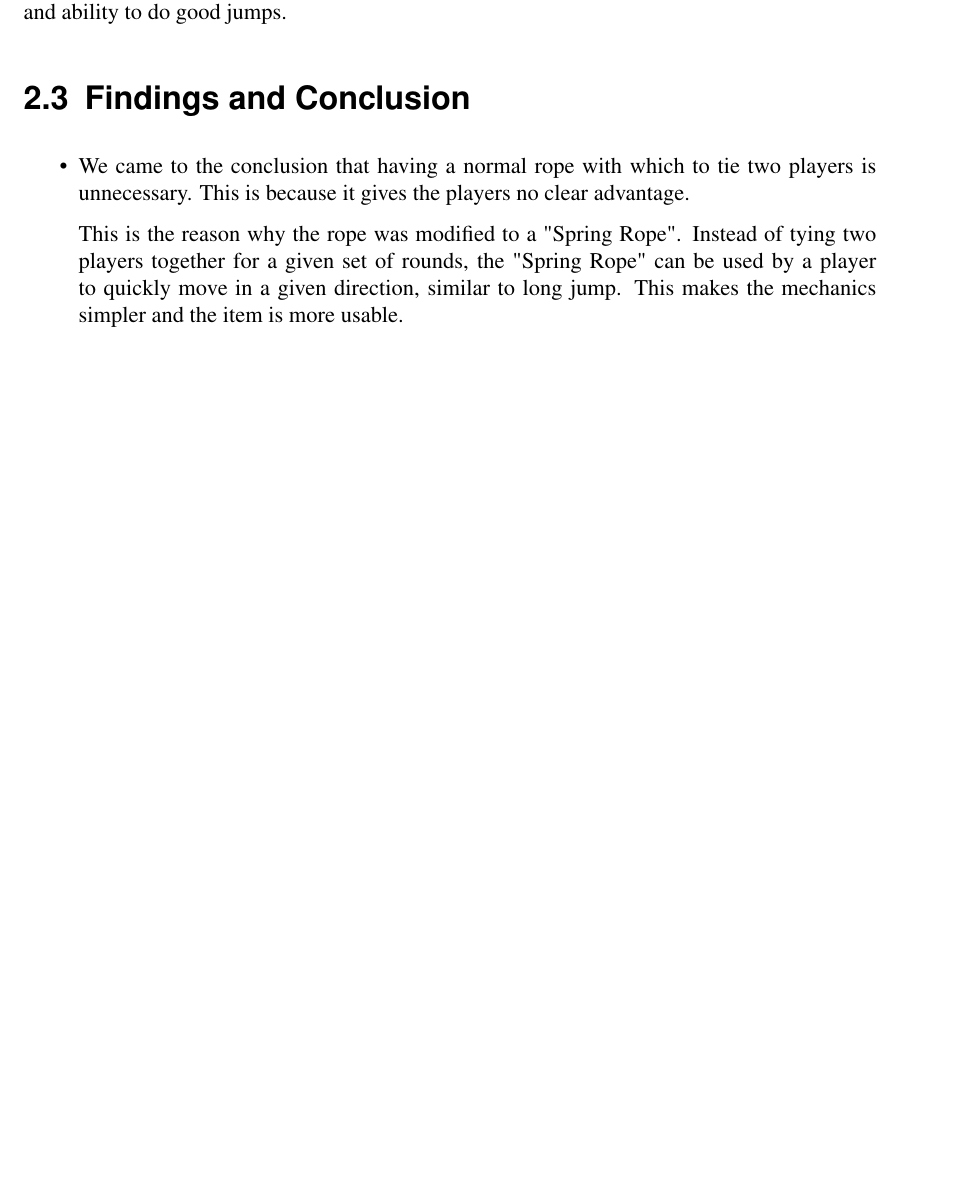
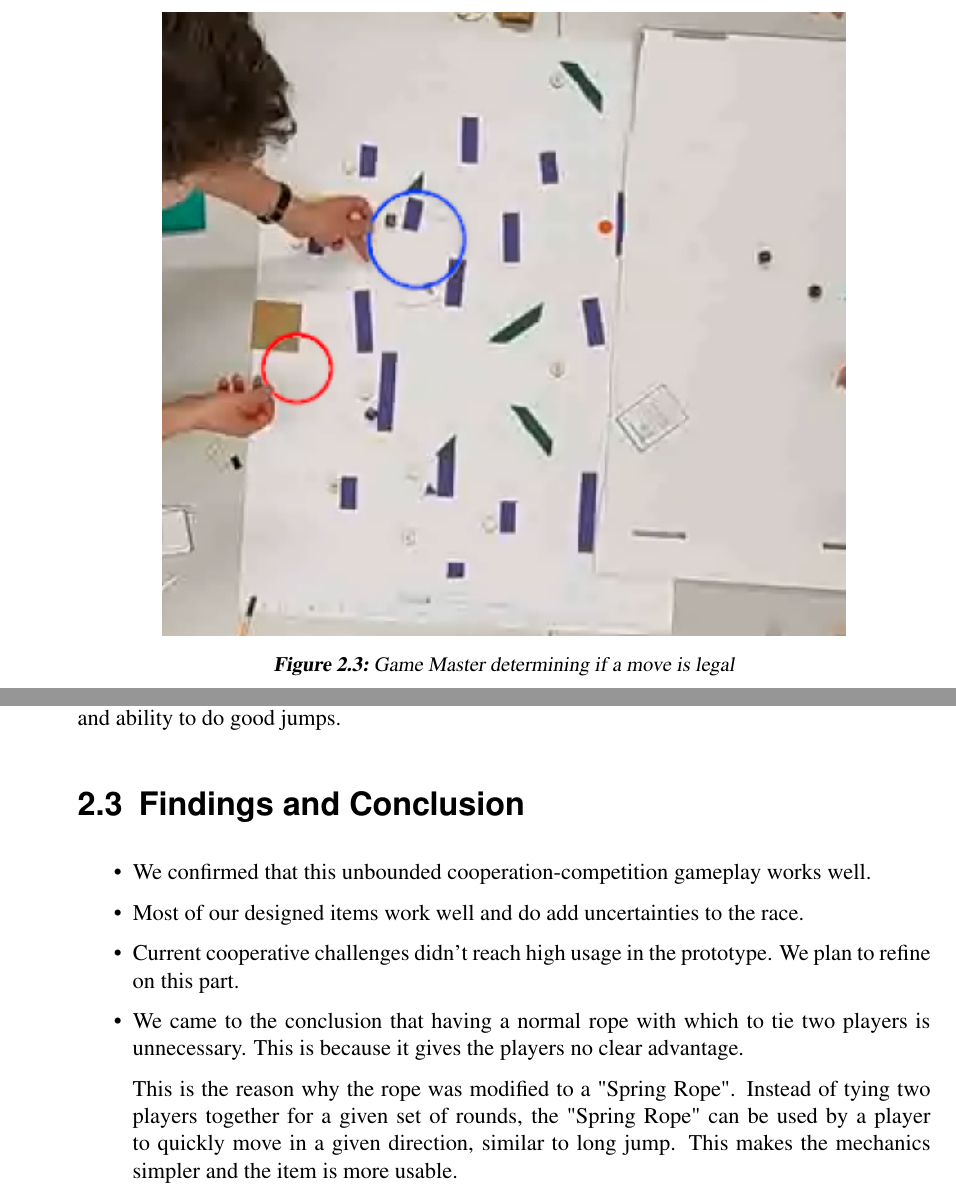
Before and after one commit to davzzar/seths-pyramall, a LaTeX thesis (Assignments/LaTeX/SandPerSand - Game Programming Lab/report.tex, which reads Assignments/LaTeX/SandPerSand - Game Programming Lab/ch02-prototype.tex): part of page 24 of 31 before the commit and two parts of pages 21 and 25 of 33 after it, the two joined at a grey line, cut at the place of the change, the shorter picture padded with empty space. Compiled offline with pdfLaTeX.

Commit message:
Physical prototype report: Added changes since Sunday

```diff
--- a/Assignments/LaTeX/SandPerSand - Game Programming Lab/ch02-prototype.tex
+++ b/Assignments/LaTeX/SandPerSand - Game Programming Lab/ch02-prototype.tex
@@ -32,3 +32,7 @@ We designed a playable paper prototype \ref{fig:prot_stalll} and \ref{fig:prot_0
     \label{fig:prot_0}
 \end{figure}
 
+\begin{figure}
+    \centering
+    \includegraphics[width=0.8\textwidth]{figures/Prototype/circle.png}
+    \caption{Game Master determining if a move is legal}
@@ -97,6 +103,11 @@ We played the game for more than two hours and find it to be quite fun. We found
 \end{TempText}
 
 \begin{itemize}
+    \item We confirmed that this unbounded cooperation-competition gameplay
+    works well.
+    \item Most of our designed items work well and do add uncertainties to the race.
+    \item Current cooperative challenges didn't reach high usage in the prototype. We plan to refine on this part.
+
     \item We came to the conclusion that having a normal rope with which to tie two players is unnecessary. This is because it gives the players no clear advantage.
 
     This is the reason why the rope was modified to a "Spring Rope". Instead of tying two players together for a given set of rounds, the "Spring Rope" can be used by a player to quickly move in a given direction, similar to long jump. This makes the mechanics simpler and the item is more usable.
```
Also changed, not shown: Assignments/LaTeX/SandPerSand - Game Programming Lab/figures/Prototype/circle.png (added), Assignments/report_physical_prototype.pdf, Assignments/LaTeX/SandPerSand - Game Programming Lab/ch02-prototype.tex (6 more changed lines).
